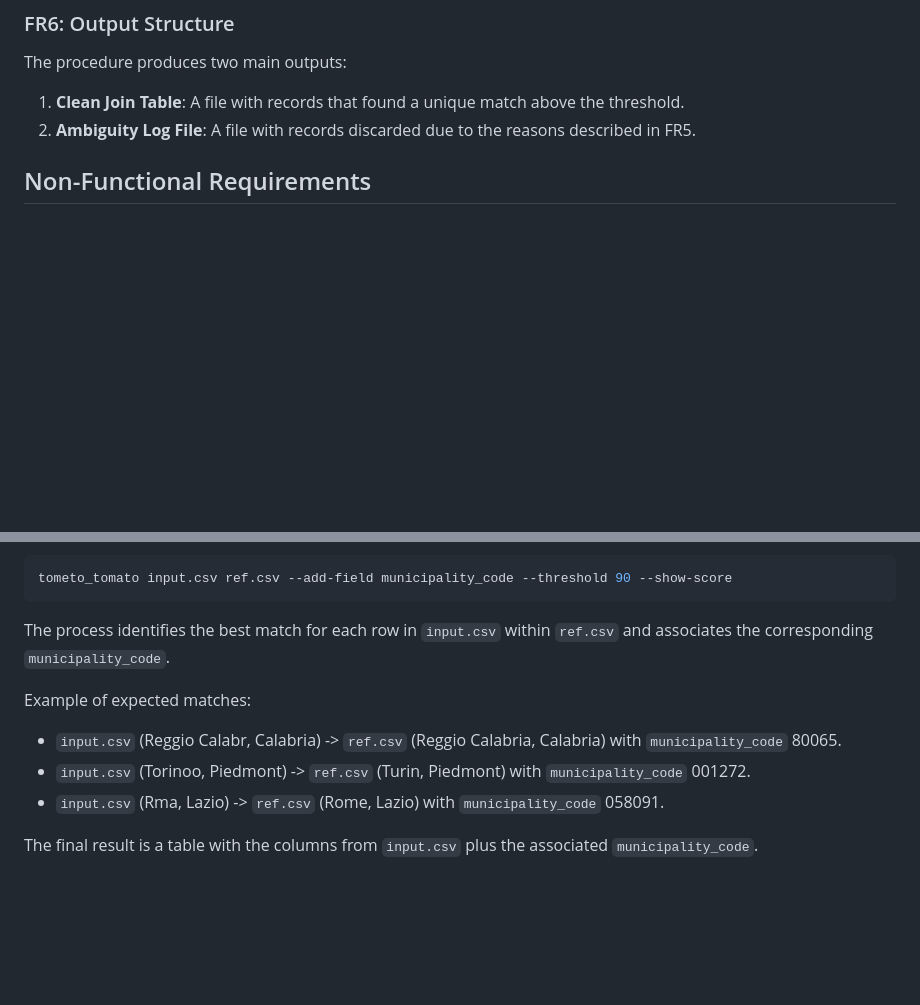
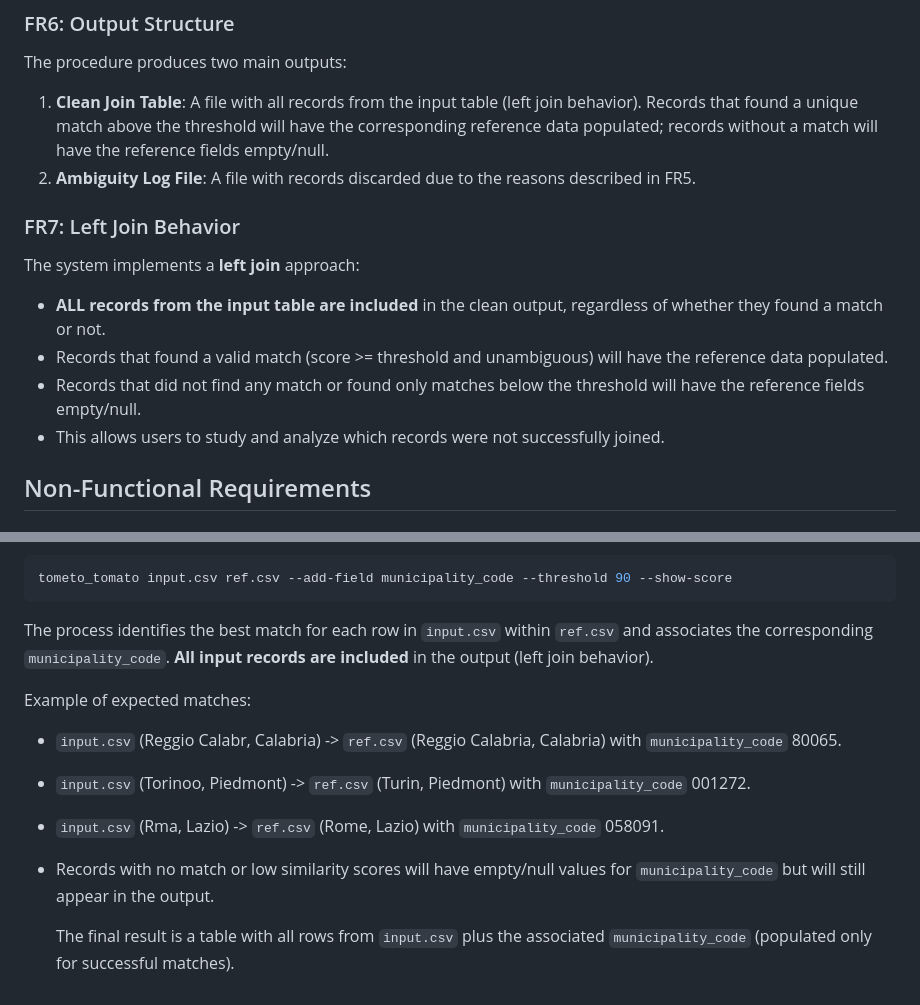
Before and after one commit to aborruso/tometo_tomato, a Markdown page: docs/PRD.md, 2 parts joined by grey strips. Drawn GitHub-style; blank space fills up the shorter version.

Commit message:
Aggiungi supporto per il comportamento di left join e modifica la struttura dell'output per includere tutti i record dall'input, evidenziando quelli senza corrispondenza.

````diff
--- a/docs/PRD.md
+++ b/docs/PRD.md
@@ -52,8 +52,18 @@ The procedure supports joining based on multiple column pairs. If not specified,
 ### FR6: Output Structure
 
 The procedure produces two main outputs:
-1.  **Clean Join Table**: A file with records that found a unique match above the threshold.
-2.  **Ambiguity Log File**: A file with records discarded due to the reasons described in FR5.
+
+1. **Clean Join Table**: A file with all records from the input table (left join behavior). Records that found a unique match above the threshold will have the corresponding reference data populated; records without a match will have the reference fields empty/null.
+2. **Ambiguity Log File**: A file with records discarded due to the reasons described in FR5.
+
+### FR7: Left Join Behavior
+
+The system implements a **left join** approach:
+
+- **ALL records from the input table are included** in the clean output, regardless of whether they found a match or not.
+- Records that found a valid match (score >= threshold and unambiguous) will have the reference data populated.
+- Records that did not find any match or found only matches below the threshold will have the reference fields empty/null.
+- This allows users to study and analyze which records were not successfully joined.
 
 ## Non-Functional Requirements
 
@@ -126,11 +136,13 @@ This use case demonstrates the association of ISTAT codes with an unofficial reg
   tometo_tomato input.csv ref.csv --add-field municipality_code --threshold 90 --show-score
   ```
 
-  The process identifies the best match for each row in `input.csv` within `ref.csv` and associates the corresponding `municipality_code`.
+  The process identifies the best match for each row in `input.csv` within `ref.csv` and associates the corresponding `municipality_code`. **All input records are included** in the output (left join behavior).
 
   Example of expected matches:
-  - `input.csv` (Reggio Calabr, Calabria) -> `ref.csv` (Reggio Calabria, Calabria) with `municipality_code` 80065.
-  - `input.csv` (Torinoo, Piedmont) -> `ref.csv` (Turin, Piedmont) with `municipality_code` 001272.
-  - `input.csv` (Rma, Lazio) -> `ref.csv` (Rome, Lazio) with `municipality_code` 058091.
 
-  The final result is a table with the columns from `input.csv` plus the associated `municipality_code`.
+- `input.csv` (Reggio Calabr, Calabria) -> `ref.csv` (Reggio Calabria, Calabria) with `municipality_code` 80065.
+- `input.csv` (Torinoo, Piedmont) -> `ref.csv` (Turin, Piedmont) with `municipality_code` 001272.
+- `input.csv` (Rma, Lazio) -> `ref.csv` (Rome, Lazio) with `municipality_code` 058091.
+- Records with no match or low similarity scores will have empty/null values for `municipality_code` but will still appear in the output.
+
+  The final result is a table with all rows from `input.csv` plus the associated `municipality_code` (populated only for successful matches).
````
